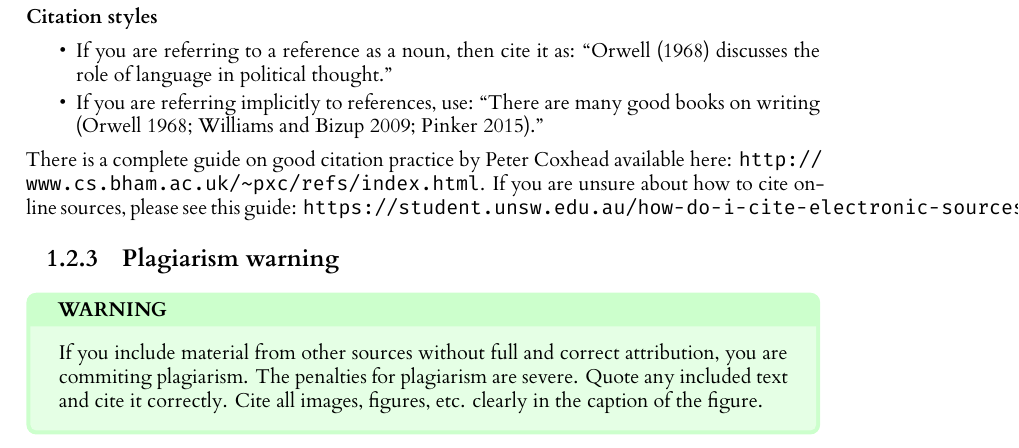
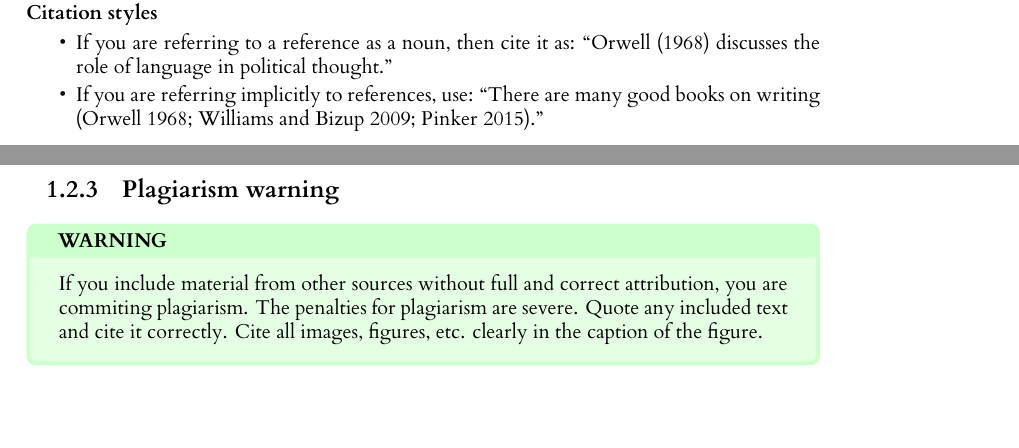
Before and after one commit to 2359451d/L4-Dissertation-Repo, a LaTeX thesis (l4proj.tex): part of page 6 of 19 before the commit and two parts of pages 5 and 6 of 19 after it, the two joined at a grey line, cut so that both start at the same text, the shorter picture padded with empty space. Compiled offline with XeLaTeX.

Commit message:
docs: new template updated

```diff
--- a/l4proj.tex
+++ b/l4proj.tex
@@ -138,10 +136,6 @@ read these, but they will improve how you write.
 \item If you are referring to a reference as a noun, then cite it as: ``\citet{Orw68} discusses the role of language in political thought.''
 \item If you are referring implicitly to references, use: ``There are many good books on writing \citep{Orw68, Wil09, Pin15}.''
 \end{itemize}
-
-There is a complete guide on good citation practice by Peter Coxhead available here: \url{http://www.cs.bham.ac.uk/~pxc/refs/index.html}.
-If you are unsure about how to cite online sources, please see this guide: \url{https://student.unsw.edu.au/how-do-i-cite-electronic-sources}.
-
 \subsection{Plagiarism warning}
 
 \begin{highlight_title}{WARNING}
```
Also changed, not shown: README-temp.md (added), README-template.md (deleted), l4proj.tex (4 more changed lines), 1 other file.
